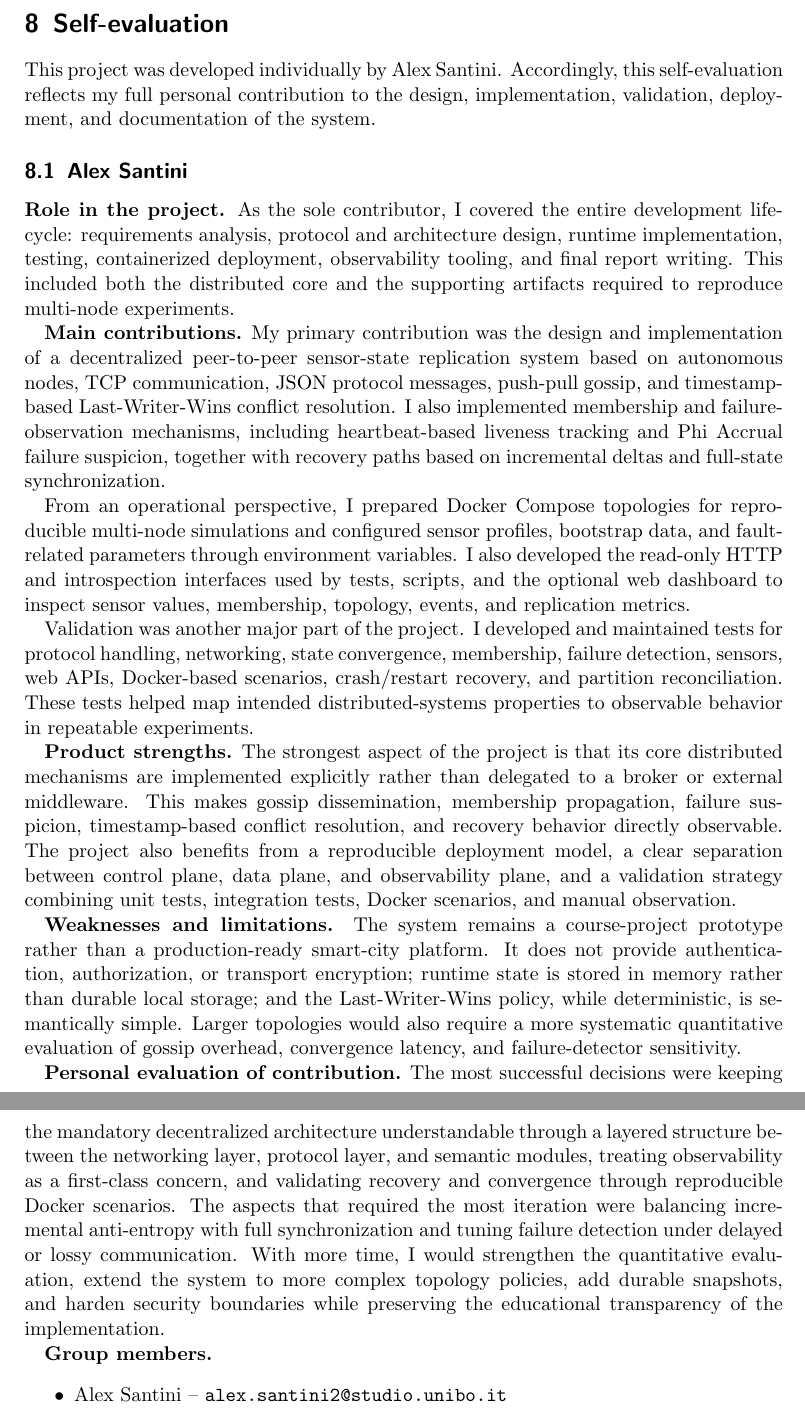
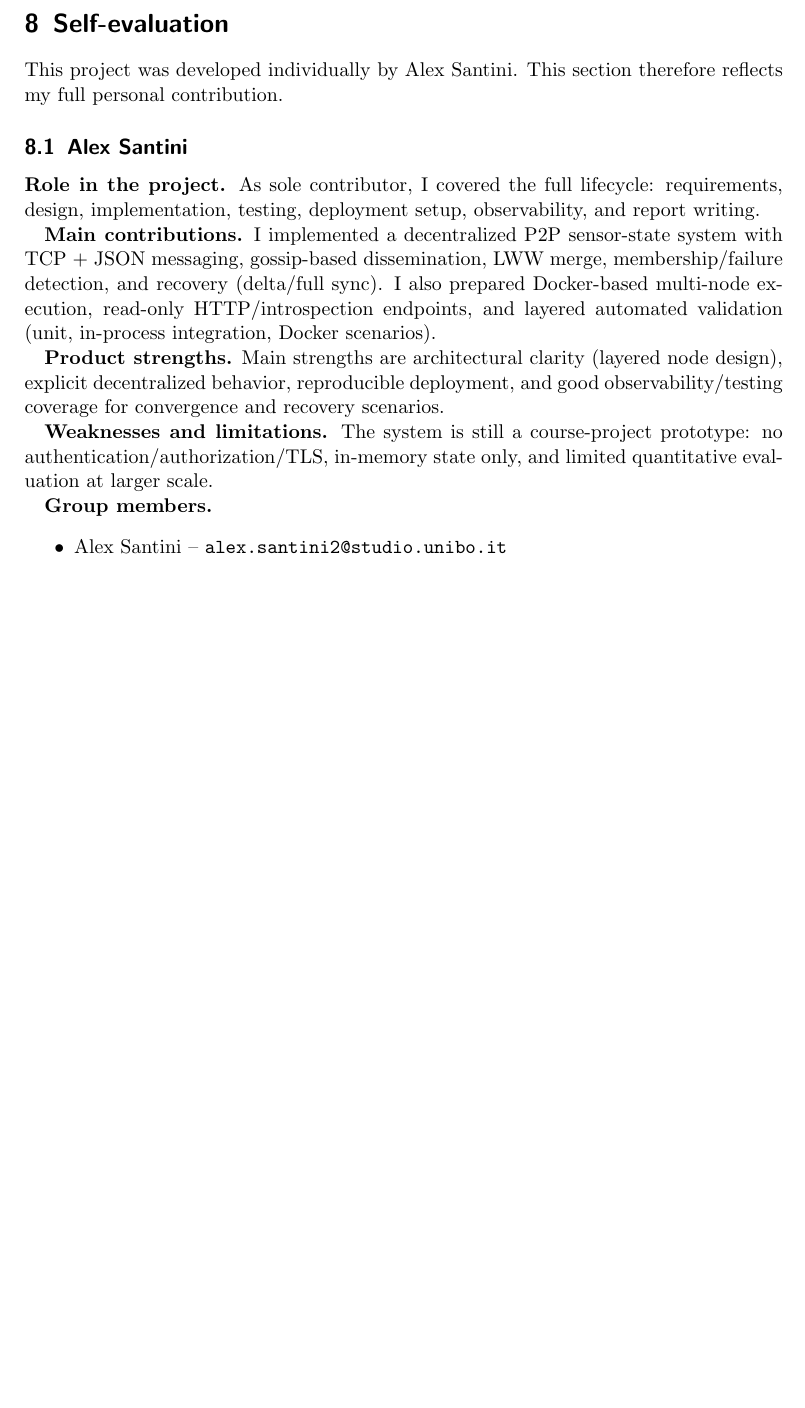
Before and after one commit to AlexSantini10/distributed-sensor-hub-report, a LaTeX paper (distributed-systems-final-report.tex, which reads chapters/08-self-evaluation.tex): two parts of pages 37 and 38 of 41 before the commit and part of page 37 of 40 after it, the two joined at a grey line, cut so that both start at the same text, the shorter picture padded with empty space. Compiled offline with pdfLaTeX.

Commit message:
docs(report): :memo: cap 8 revised

```diff
--- a/chapters/08-self-evaluation.tex
+++ b/chapters/08-self-evaluation.tex
@@ -1,32 +1,20 @@
 \section{Self-evaluation}\label{self-evaluation}
 
-This project was developed individually by Alex Santini. Accordingly, this self-evaluation reflects my full personal contribution to the design, implementation, validation, deployment, and documentation of the system.
+This project was developed individually by Alex Santini. This section therefore reflects my full personal contribution.
 
 \subsection{Alex Santini}
 
 \textbf{Role in the project.}
-As the sole contributor, I covered the entire development lifecycle: requirements analysis, protocol and architecture design, runtime implementation, testing, containerized deployment, observability tooling, and final report writing. This included both the distributed core and the supporting artifacts required to reproduce multi-node experiments.
+As sole contributor, I covered the full lifecycle: requirements, design, implementation, testing, deployment setup, observability, and report writing.
 
 \textbf{Main contributions.}
-My primary contribution was the design and implementation of a decentralized peer-to-peer sensor-state replication system based on autonomous nodes, TCP communication, JSON protocol messages, push-pull gossip, and timestamp-based Last-Writer-Wins conflict resolution.
-I also implemented membership and failure-observation mechanisms, including heartbeat-based liveness tracking and Phi Accrual failure suspicion, together with recovery paths based on incremental deltas and full-state synchronization.
-
-From an operational perspective, I prepared Docker Compose topologies for reproducible multi-node simulations and configured sensor profiles, bootstrap data, and fault-related parameters through environment variables.
-I also developed the read-only HTTP and introspection interfaces used by tests, scripts, and the optional web dashboard to inspect sensor values, membership, topology, events, and replication metrics.
-
-Validation was another major part of the project. I developed and maintained tests for protocol handling, networking, state convergence, membership, failure detection, sensors, web APIs, Docker-based scenarios, crash/restart recovery, and partition reconciliation. These tests helped map intended distributed-systems properties to observable behavior in repeatable experiments.
+I implemented a decentralized P2P sensor-state system with TCP + JSON messaging, gossip-based dissemination, LWW merge, membership/failure detection, and recovery (delta/full sync). I also prepared Docker-based multi-node execution, read-only HTTP/introspection endpoints, and layered automated validation (unit, in-process integration, Docker scenarios).
 
 \textbf{Product strengths.}
-The strongest aspect of the project is that its core distributed mechanisms are implemented explicitly rather than delegated to a broker or external middleware. This makes gossip dissemination, membership propagation, failure suspicion, timestamp-based conflict resolution, and recovery behavior directly observable.
-The project also benefits from a reproducible deployment model, a clear separation between control plane, data plane, and observability plane, and a validation strategy combining unit tests, integration tests, Docker scenarios, and manual observation.
+Main strengths are architectural clarity (layered node design), explicit decentralized behavior, reproducible deployment, and good observability/testing coverage for convergence and recovery scenarios.
 
 \textbf{Weaknesses and limitations.}
-The system remains a course-project prototype rather than a production-ready smart-city platform. It does not provide authentication, authorization, or transport encryption; runtime state is stored in memory rather than durable local storage; and the Last-Writer-Wins policy, while deterministic, is semantically simple.
-Larger topologies would also require a more systematic quantitative evaluation of gossip overhead, convergence latency, and failure-detector sensitivity.
-
-\textbf{Personal evaluation of contribution.}
-The most successful decisions were keeping the mandatory decentralized architecture understandable through a layered structure between the networking layer, protocol layer, and semantic modules, treating observability as a first-class concern, and validating recovery and convergence through reproducible Docker scenarios.
-The aspects that required the most iteration were balancing incremental anti-entropy with full synchronization and tuning failure detection under delayed or lossy communication. With more time, I would strengthen the quantitative evaluation, extend the system to more complex topology policies, add durable snapshots, and harden security boundaries while preserving the educational transparency of the implementation.
+The system is still a course-project prototype: no authentication/authorization/TLS, in-memory state only, and limited quantitative evaluation at larger scale.
 
 \textbf{Group members.}
 \begin{itemize}
```
